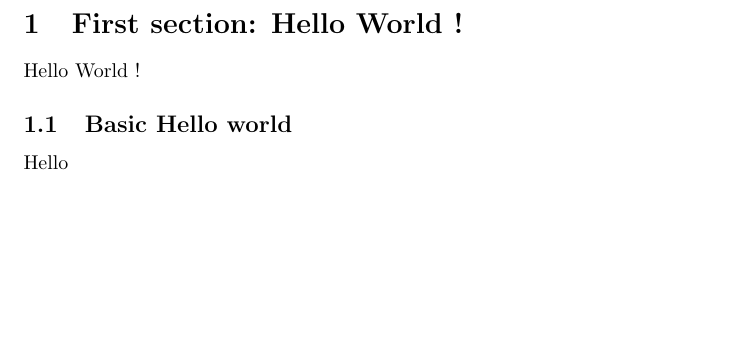
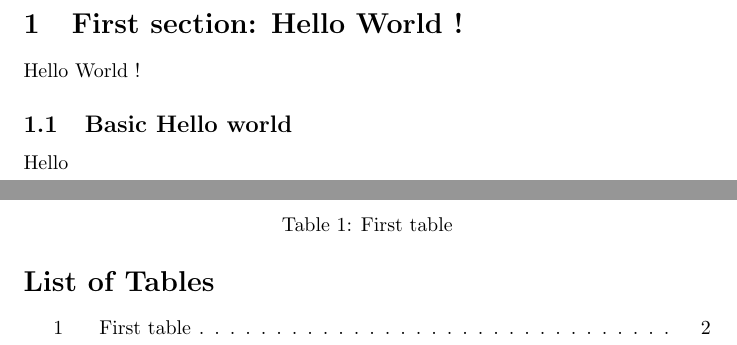
Before and after one commit to massard-t/latex, a LaTeX document (first_doc.tex): part of page 2 of 2 before the commit and two parts of pages 2 and 3 of 4 after it, the two joined at a grey line, cut so that both start at the same text, the shorter picture padded with empty space. Compiled offline with pdfLaTeX.

Commit message:
Starting to document stuff. first_doc.text will be a cheat sheet

```diff
--- a/first_doc.tex
+++ b/first_doc.tex
@@ -1,18 +1,39 @@
+% Define informations here
 \documentclass{article}
-
 \title{My first LaTeX document}
 \date{2016-07-19}
 \author{Theo Massard}
 
+% Begin writing the document
 \begin{document}
+
+% Disables pagenumbering
 \pagenumbering{gobble}
 \maketitle
 \newpage
+
+% Enables pagenumbering (enabled by default)
 \pagenumbering{arabic}
+
+% Creates a section as 1.{content}
 \section{First section: Hello World !}
 Hello World !
+
+% Creates a subsection as 1.1.{content}
 \subsection{Basic Hello world}
 Hello
 \label{subsec:label}
 
 
+% table of content management
+
+% Defines a table
+\newpage
+\begin{table}
+  \caption{First table}
+\end{table}
+
+
+\newpage
+\begin{appendix}
+  \listoftables
```
Also changed, not shown: first_doc.tex (6 more changed lines).
